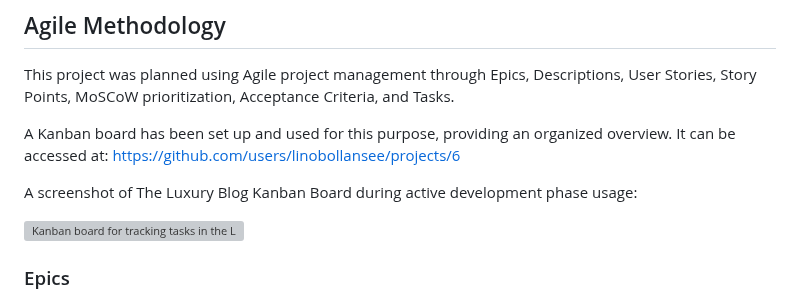
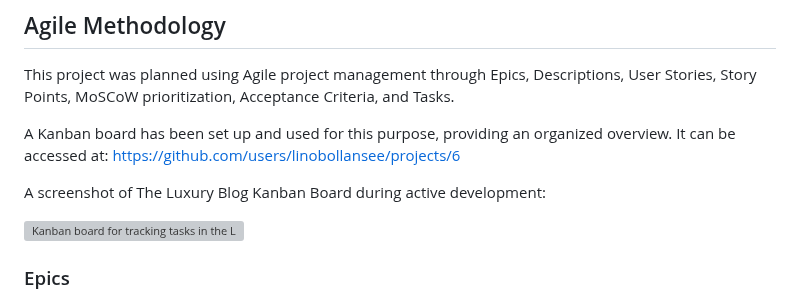
Before and after one commit to linobollansee/the-luxury-blog, a Markdown page: README.md, the part around the change. GitHub-like rendering; grey boxes are pictures that could not be loaded.

Commit message:
Readme kanban explain

```diff
--- a/README.md
+++ b/README.md
@@ -77,7 +77,7 @@ This project was planned using Agile project management through Epics, Descripti
 
 A Kanban board has been set up and used for this purpose, providing an organized overview. It can be accessed at: [https://github.com/users/linobollansee/projects/6](https://github.com/users/linobollansee/projects/6)
 
-A screenshot of The Luxury Blog Kanban Board during active development phase usage:
+A screenshot of The Luxury Blog Kanban Board during active development:
 
 ![Kanban board for tracking tasks in the Luxury Blog project](readme/images/luxury-blog-kanban-board.png)
 
```
